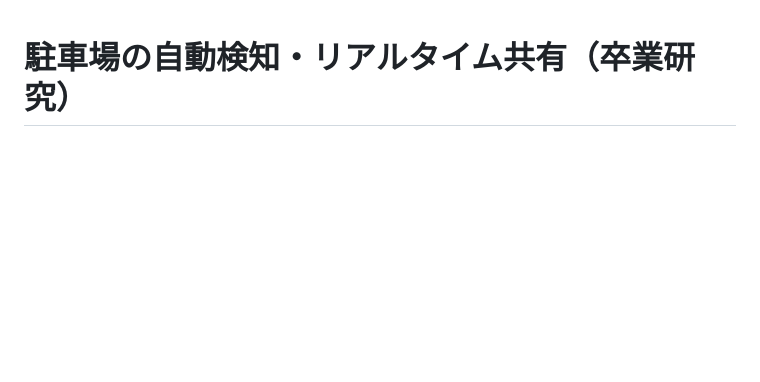
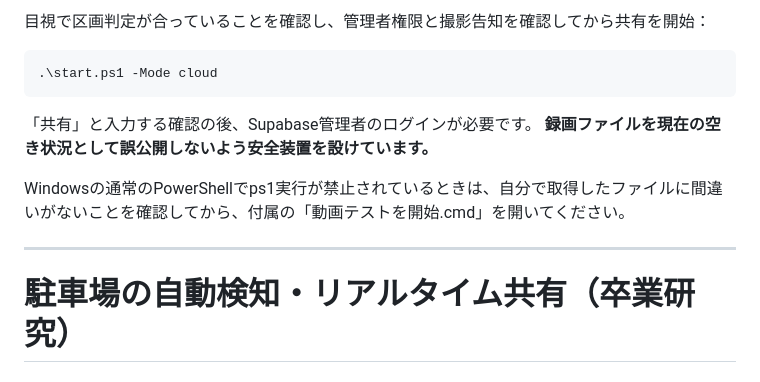
Before and after one commit to t21j075dz-alt/parking-guide-admin, a Markdown page: parking-vision/README.md, the part around one of its changes. Rendered like a GitHub page; blank space fills up the shorter version.

```diff
--- a/parking-vision/README.md
+++ b/parking-vision/README.md
@@ -1,3 +63,13 @@
+目視で区画判定が合っていることを確認し、管理者権限と撮影告知を確認してから共有を開始：
+
+    .\start.ps1 -Mode cloud
+
+「共有」と入力する確認の後、Supabase管理者のログインが必要です。
+**録画ファイルを現在の空き状況として誤公開しないよう安全装置を設けています。**
+
+Windowsの通常のPowerShellでps1実行が禁止されているときは、自分で取得したファイルに間違いがないことを確認してから、付属の「動画テストを開始.cmd」を開いてください。
+
+---
 # 駐車場の自動検知・リアルタイム共有（卒業研究）
 
 ## できること
```
Also changed, not shown: other parts of parking-vision/README.md (+62 -0 lines).
